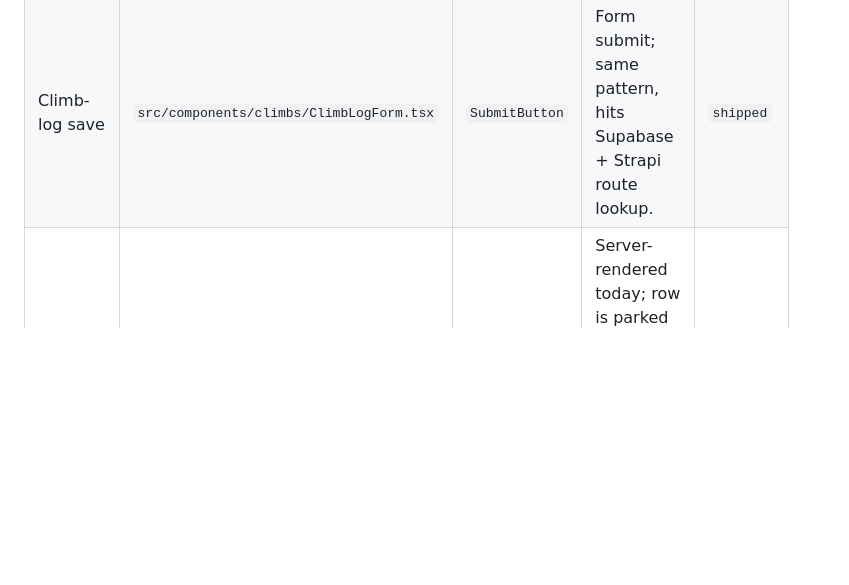
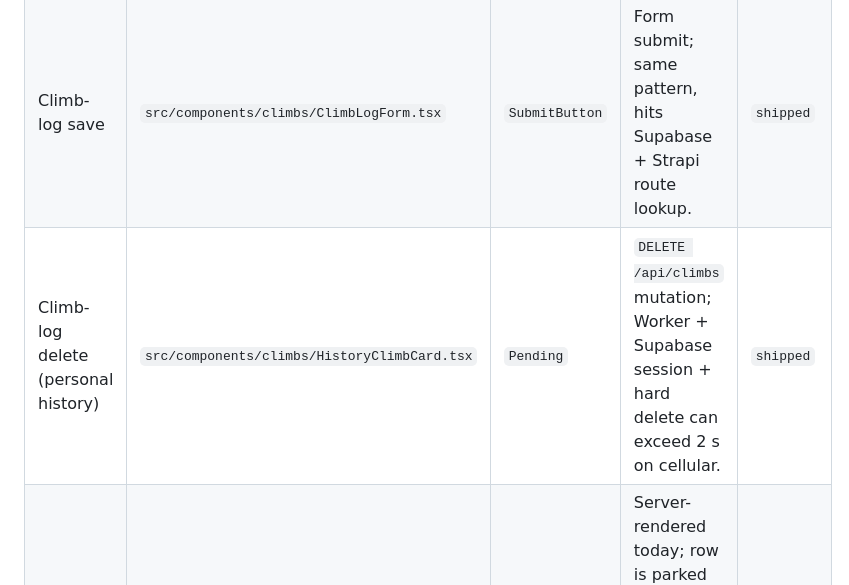
Before and after one commit to smlltt/sendlog, a Markdown page: docs/verification/progress-feedback-actions.md, the part around the change. Rendered like a GitHub page; blank space fills up the shorter version.

```diff
--- a/docs/verification/progress-feedback-actions.md
+++ b/docs/verification/progress-feedback-actions.md
@@ -42,6 +42,7 @@ It is consumed by:
 | ----------------------------------- | ---------------------------------------------------- | -------------- | -------------------------------------------------------------------------- | ---------------------------- |
 | Magic-link request                  | `src/components/auth/MagicLinkForm.tsx`              | `SubmitButton` | Form submit lifecycle; may exceed 2 s on cellular while Supabase ack.       | `shipped`                    |
 | Climb-log save                      | `src/components/climbs/ClimbLogForm.tsx`             | `SubmitButton` | Form submit; same pattern, hits Supabase + Strapi route lookup.             | `shipped`                    |
+| Climb-log delete (personal history) | `src/components/climbs/HistoryClimbCard.tsx`         | `Pending`      | `DELETE /api/climbs` mutation; Worker + Supabase session + hard delete can exceed 2 s on cellular. | `shipped`                    |
 | Personal history initial load       | `src/pages/historia.astro`                           | `Skeleton`     | Server-rendered today; row is parked so any future deferred-loading variant lands the skeleton in this same file. | `n/a — server-rendered`      |
 | Projects list initial load          | `src/pages/projekty.astro`                           | `Skeleton`     | Server-fetched project list; same initial-paint situation as history.       | `planned: S-06`              |
 
```
Also changed, not shown: docs/verification/beta-flow-checklist.md (+16 -6 lines), 1 other file.
